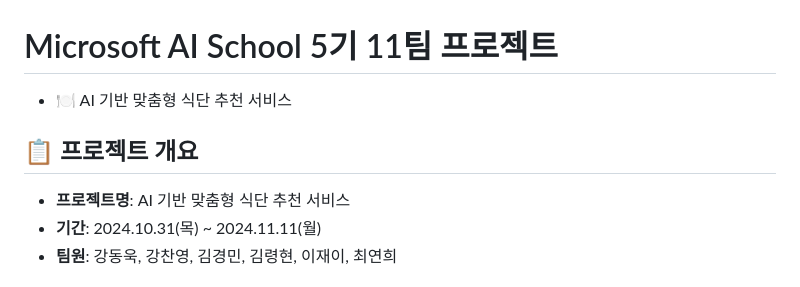
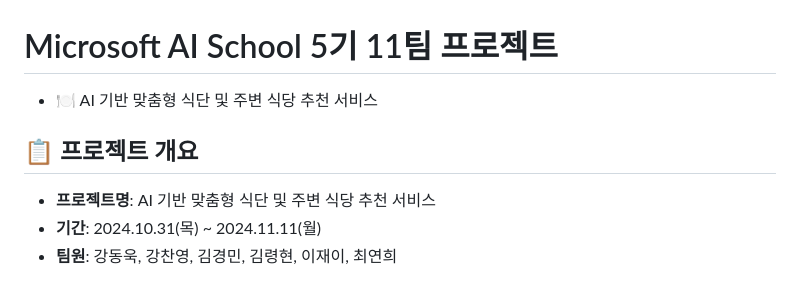
Before and after one commit to DongukKang2/MS_AI_School_5_1th_Project_11team, a Markdown page: README.md, the part around the change. Drawn GitHub-style.

```diff
--- a/README.md
+++ b/README.md
@@ -1,9 +1,9 @@
 # Microsoft AI School 5기 11팀 프로젝트
 
-- 🍽️ AI 기반 맞춤형 식단 추천 서비스
+- 🍽️ AI 기반 맞춤형 식단 및 주변 식당 추천 서비스
 
 ## 📋 프로젝트 개요
-- **프로젝트명**: AI 기반 맞춤형 식단 추천 서비스
+- **프로젝트명**: AI 기반 맞춤형 식단 및 주변 식당 추천 서비스
 - **기간**: 2024.10.31(목) ~ 2024.11.11(월)
 - **팀원**: 강동욱, 강찬영, 김경민, 김령현, 이재이, 최연희
 
```
